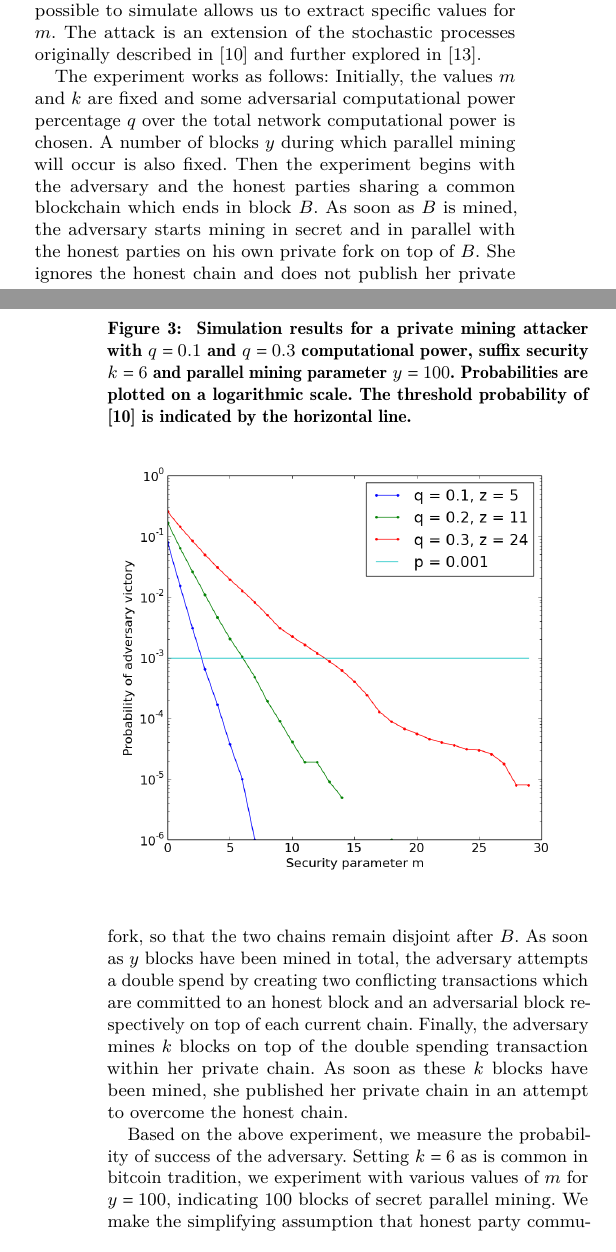
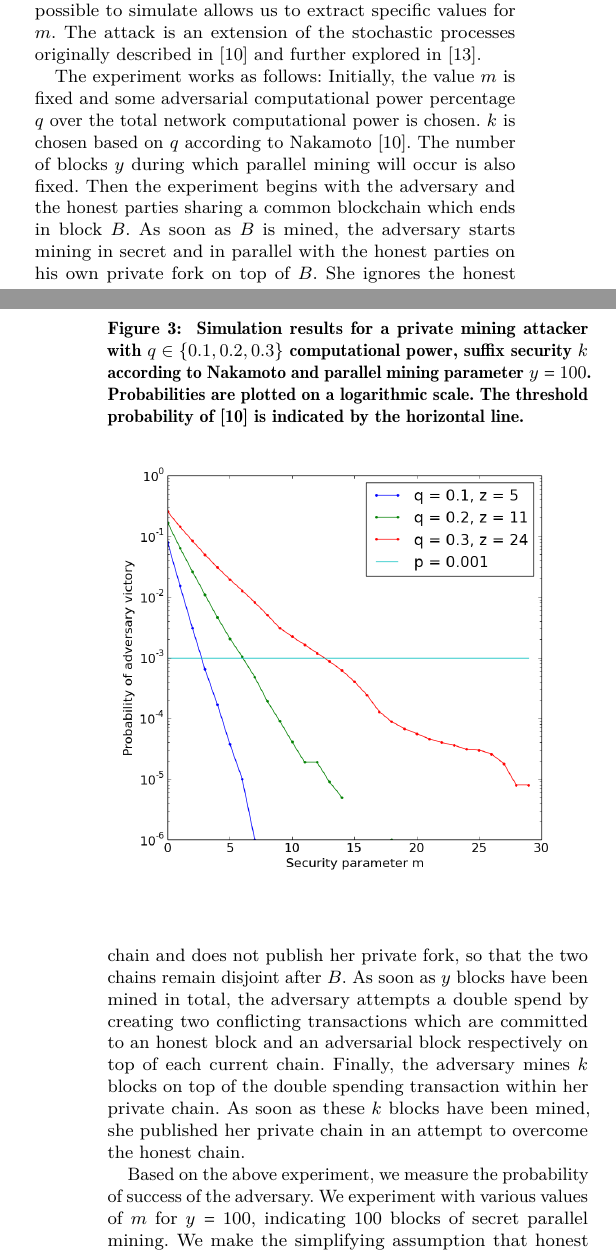
Before and after one commit to dionyziz/popow, a LaTeX paper (whitepaper/nipopows.tex, which reads whitepaper/parameterization.tex): two parts of the columns of pages 10 and 11 of 15, joined at a grey line, cut so that both start at the same text. Compiled offline with pdfLaTeX.

Commit message:
Clarify that q and k are taken from Nakamoto

```diff
--- a/whitepaper/parameterization.tex
+++ b/whitepaper/parameterization.tex
@@ -91,15 +91,16 @@ specific values for $m$.
 The attack is an extension of the stochastic processes originally described in
 \cite{bitcoin} and further explored in \cite{rosenfeld}.
 
-The experiment works as follows: Initially, the values $m$ and $k$ are fixed
-and some adversarial computational power percentage $q$ over the total network
-computational power is chosen. A number of blocks $y$ during which parallel
-mining will occur is also fixed. Then the experiment begins with the adversary
-and the honest parties sharing a common blockchain which ends in block $B$. As
-soon as $B$ is mined, the adversary starts mining in secret and in parallel
-with the honest parties on his own private fork on top of $B$. She ignores the
-honest chain and does not publish her private fork, so that the two chains
-remain disjoint after $B$. As soon as $y$ blocks have been mined in total, the
+The experiment works as follows: Initially, the value $m$ is fixed and some
+adversarial computational power percentage $q$ over the total network
+computational power is chosen. $k$ is chosen based on $q$ according to Nakamoto
+\cite{bitcoin}. The number of blocks $y$ during which parallel mining will
+occur is also fixed. Then the experiment begins with the adversary and the
+honest parties sharing a common blockchain which ends in block $B$. As soon as
+$B$ is mined, the adversary starts mining in secret and in parallel with the
+honest parties on his own private fork on top of $B$. She ignores the honest
+chain and does not publish her private fork, so that the two chains remain
+disjoint after $B$. As soon as $y$ blocks have been mined in total, the
 adversary attempts a double spend by creating two conflicting transactions
 which are committed to an honest block and an adversarial block respectively on
 top of each current chain. Finally, the adversary mines $k$ blocks on top of
@@ -108,7 +109,7 @@ blocks have been mined, she published her private chain in an attempt to
 overcome the honest chain.
 
 Based on the above experiment, we measure the probability of success of the
-adversary. Setting $k = 6$ as is common in bitcoin tradition, we experiment
+adversary. We experiment
 with various values of $m$ for $y = 100$, indicating $100$ blocks of secret
 parallel mining. We make the simplifying assumption that honest party
 communication is perfect and immediate, meaning that all honest party rounds
@@ -122,11 +123,11 @@ Figure~\ref{fig.nipopow-attack-experiment}.
 
 \begin{figure}
     \caption{\label{fig.nipopow-attack-experiment}
-        Simulation results for a private mining attacker with $q = 0.1$ and $q
-        = 0.3$ computational power, suffix security $k = 6$ and parallel
-        mining parameter $y = 100$. Probabilities are plotted on a logarithmic
-        scale. The threshold probability of \cite{bitcoin} is indicated by the
-        horizontal line.
+        Simulation results for a private mining attacker with $q \in \{0.1,
+        0.2, 0.3\}$ computational power, suffix security $k$ according to
+        Nakamoto and parallel mining parameter $y = 100$. Probabilities are
+        plotted on a logarithmic scale. The threshold probability of
+        \cite{bitcoin} is indicated by the horizontal line.
     }
     \centering
     \includegraphics[width=\columnwidth,keepaspectratio]{figures/nipopow-attack-experiment.png}
```
Also changed, not shown: whitepaper/parameterization.tex (4 more changed lines).
